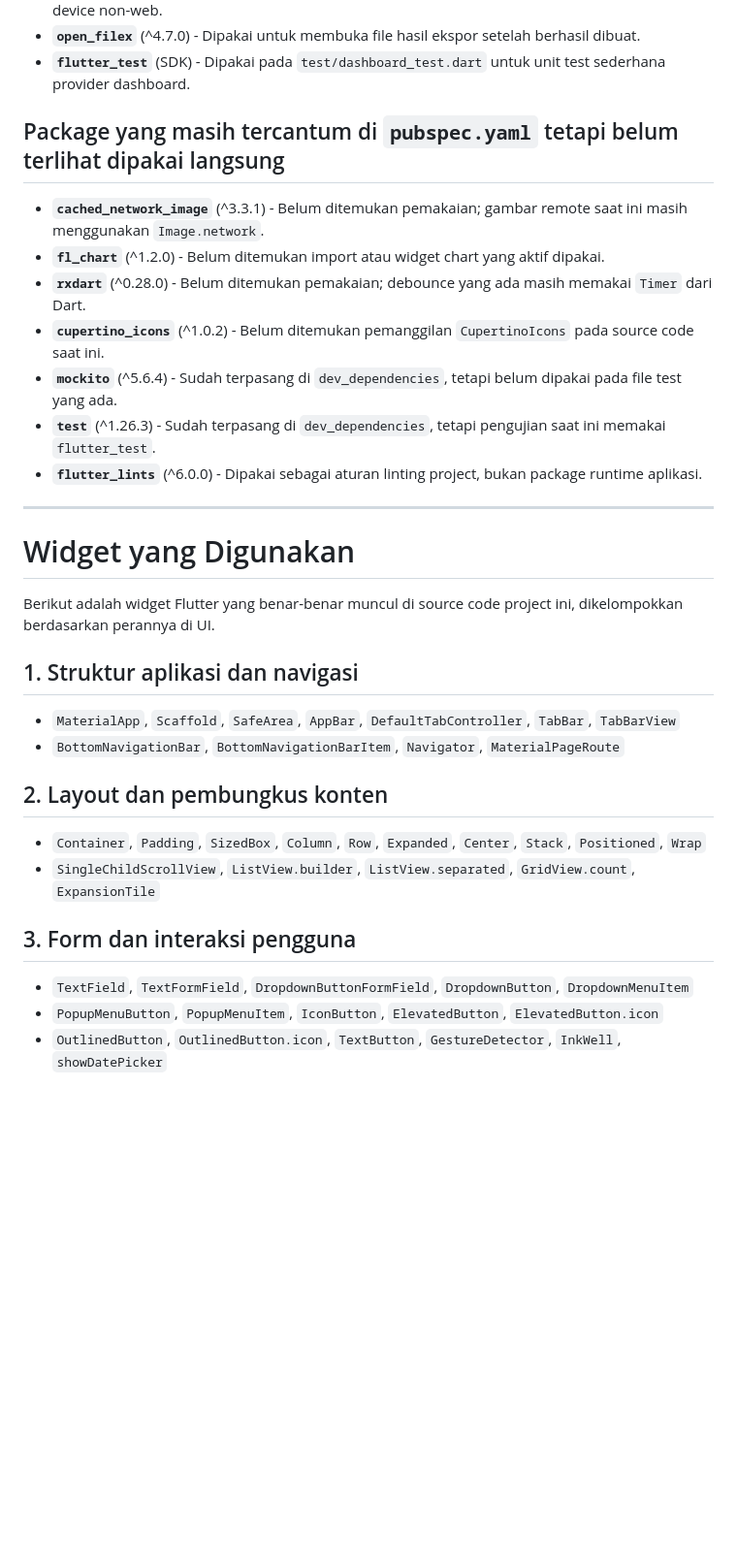
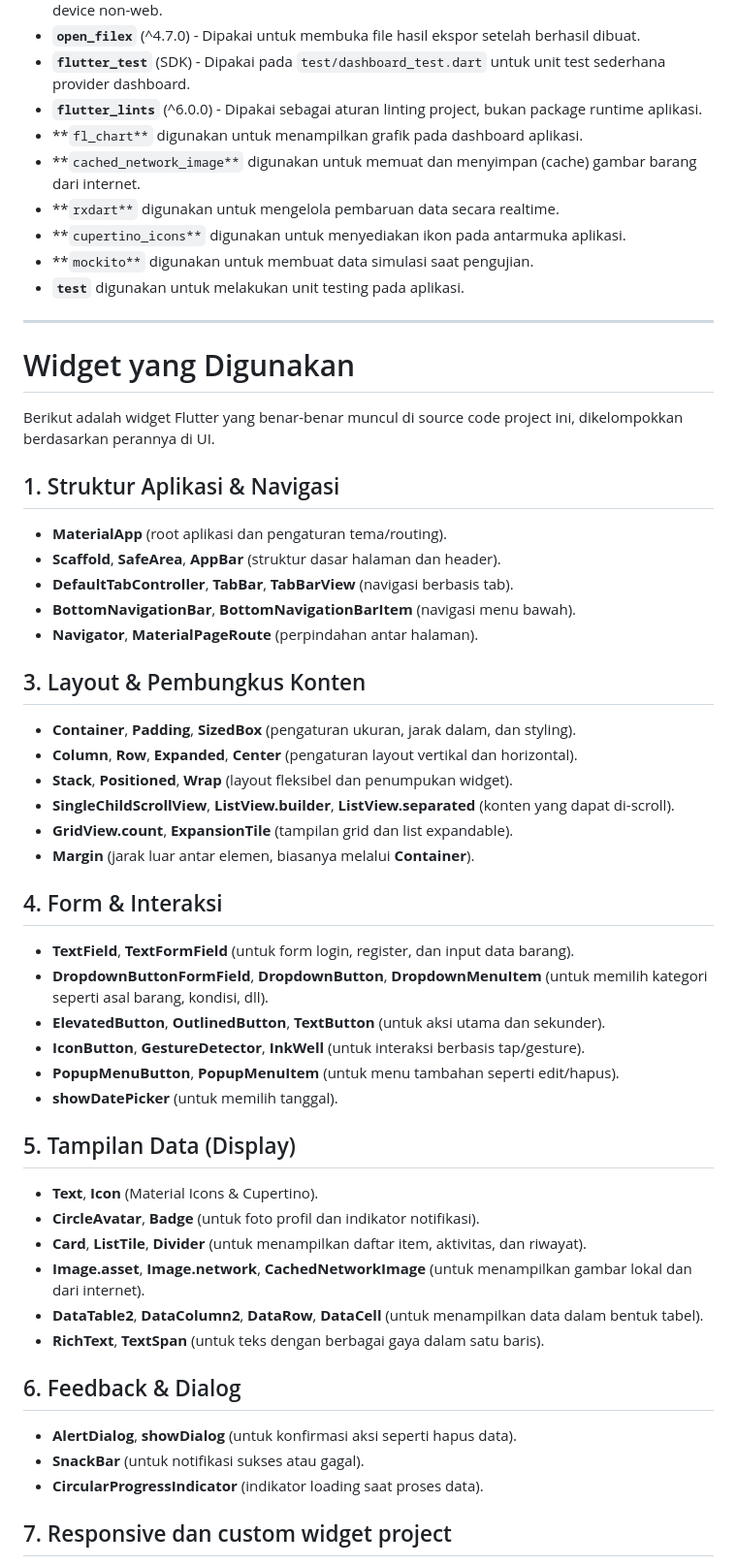
Before and after one commit to NadilaPutri11/PA-PAB_INFORSA_INVENTORY, a Markdown page: README.md, the part around one of its changes. Shown at 97% size. Rendered like a GitHub page; blank space fills up the shorter version.

```diff
--- a/README.md
+++ b/README.md
@@ -89,16 +95,13 @@ Bagian ini diperbarui berdasarkan isi `pubspec.yaml` dan pemakaian aktual di fol
 - **`path_provider`** (^2.1.5) - Dipakai untuk menentukan lokasi penyimpanan file hasil ekspor di device non-web.
 - **`open_filex`** (^4.7.0) - Dipakai untuk membuka file hasil ekspor setelah berhasil dibuat.
 - **`flutter_test`** (SDK) - Dipakai pada `test/dashboard_test.dart` untuk unit test sederhana provider dashboard.
-
-## Package yang masih tercantum di `pubspec.yaml` tetapi belum terlihat dipakai langsung
-
-- **`cached_network_image`** (^3.3.1) - Belum ditemukan pemakaian; gambar remote saat ini masih menggunakan `Image.network`.
-- **`fl_chart`** (^1.2.0) - Belum ditemukan import atau widget chart yang aktif dipakai.
-- **`rxdart`** (^0.28.0) - Belum ditemukan pemakaian; debounce yang ada masih memakai `Timer` dari Dart.
-- **`cupertino_icons`** (^1.0.2) - Belum ditemukan pemanggilan `CupertinoIcons` pada source code saat ini.
-- **`mockito`** (^5.6.4) - Sudah terpasang di `dev_dependencies`, tetapi belum dipakai pada file test yang ada.
-- **`test`** (^1.26.3) - Sudah terpasang di `dev_dependencies`, tetapi pengujian saat ini memakai `flutter_test`.
 - **`flutter_lints`** (^6.0.0) - Dipakai sebagai aturan linting project, bukan package runtime aplikasi.
+- **`fl_chart**` digunakan untuk menampilkan grafik pada dashboard aplikasi.
+- **`cached_network_image**` digunakan untuk memuat dan menyimpan (cache) gambar barang dari internet.
+- **`rxdart**` digunakan untuk mengelola pembaruan data secara realtime.
+- **`cupertino_icons**` digunakan untuk menyediakan ikon pada antarmuka aplikasi.
+- **`mockito**` digunakan untuk membuat data simulasi saat pengujian.
+- **`test`** digunakan untuk melakukan unit testing pada aplikasi.
 
 ---
 
@@ -106,19 +109,41 @@ Bagian ini diperbarui berdasarkan isi `pubspec.yaml` dan pemakaian aktual di fol
 
 Berikut adalah widget Flutter yang benar-benar muncul di source code project ini, dikelompokkan berdasarkan perannya di UI.
 
-## 1. Struktur aplikasi dan navigasi
+## 1. Struktur Aplikasi & Navigasi
+- **MaterialApp** (root aplikasi dan pengaturan tema/routing).
+- **Scaffold**, **SafeArea**, **AppBar** (struktur dasar halaman dan header).
+- **DefaultTabController**, **TabBar**, **TabBarView** (navigasi berbasis tab).
+- **BottomNavigationBar**, **BottomNavigationBarItem** (navigasi menu bawah).
+- **Navigator**, **MaterialPageRoute** (perpindahan antar halaman).
 
-- `MaterialApp`, `Scaffold`, `SafeArea`, `AppBar`, `DefaultTabController`, `TabBar`, `TabBarView`
-- `BottomNavigationBar`, `BottomNavigationBarItem`, `Navigator`, `MaterialPageRoute`
+## 3. Layout & Pembungkus Konten
+- **Container**, **Padding**, **SizedBox** (pengaturan ukuran, jarak dalam, dan styling).
+- **Column**, **Row**, **Expanded**, **Center** (pengaturan layout vertikal dan horizontal).
+- **Stack**, **Positioned**, **Wrap** (layout fleksibel dan penumpukan widget).
+- **SingleChildScrollView**, **ListView.builder**, **ListView.separated** (konten yang dapat di-scroll).
+- **GridView.count**, **ExpansionTile** (tampilan grid dan list expandable).
+- **Margin** (jarak luar antar elemen, biasanya melalui **Container**).
 
-## 2. Layout dan pembungkus konten
+## 4. Form & Interaksi
+- **TextField**, **TextFormField** (untuk form login, register, dan input data barang).
+- **DropdownButtonFormField**, **DropdownButton**, **DropdownMenuItem** (untuk memilih kategori seperti asal barang, kondisi, dll).
+- **ElevatedButton**, **OutlinedButton**, **TextButton** (untuk aksi utama dan sekunder).
+- **IconButton**, **GestureDetector**, **InkWell** (untuk interaksi berbasis tap/gesture).
+- **PopupMenuButton**, **PopupMenuItem** (untuk menu tambahan seperti edit/hapus).
+- **showDatePicker** (untuk memilih tanggal).
 
-- `Container`, `Padding`, `SizedBox`, `Column`, `Row`, `Expanded`, `Center`, `Stack`, `Positioned`, `Wrap`
-- `SingleChildScrollView`, `ListView.builder`, `ListView.separated`, `GridView.count`, `ExpansionTile`
+## 5. Tampilan Data (Display)
+- **Text**, **Icon** (Material Icons & Cupertino).
+- **CircleAvatar**, **Badge** (untuk foto profil dan indikator notifikasi).
+- **Card**, **ListTile**, **Divider** (untuk menampilkan daftar item, aktivitas, dan riwayat).
+- **Image.asset**, **Image.network**, **CachedNetworkImage** (untuk menampilkan gambar lokal dan dari internet).
+- **DataTable2**, **DataColumn2**, **DataRow**, **DataCell** (untuk menampilkan data dalam bentuk tabel).
+- **RichText**, **TextSpan** (untuk teks dengan berbagai gaya dalam satu baris).
 
-## 3. Form dan interaksi pengguna
+## 6. Feedback & Dialog
+- **AlertDialog**, **showDialog** (untuk konfirmasi aksi seperti hapus data).
+- **SnackBar** (untuk notifikasi sukses atau gagal).
+- **CircularProgressIndicator** (indikator loading saat proses data).
 
-- `TextField`, `TextFormField`, `DropdownButtonFormField`, `DropdownButton`, `DropdownMenuItem`
-- `PopupMenuButton`, `PopupMenuItem`, `IconButton`, `ElevatedButton`, `ElevatedButton.icon`
-- `OutlinedButton`, `OutlinedButton.icon`, `TextButton`, `GestureDetector`, `InkWell`, `showDatePicker`
+## 7. Responsive dan custom widget project
 
```
Also changed, not shown: other parts of README.md (+41 -46 lines).
